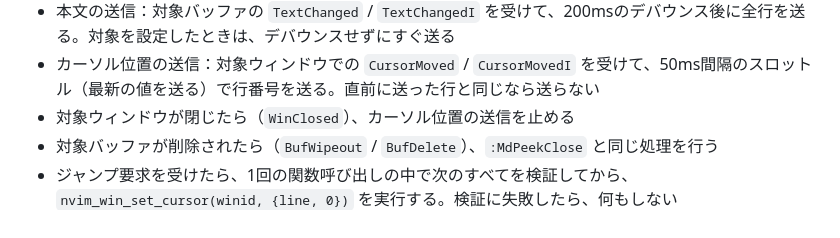
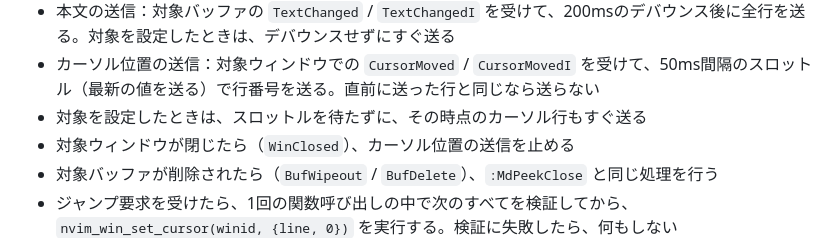
Before and after one commit to tkrkmb/mdpeek, a Markdown page: AGENTS.md, the part around the change. Rendered like a GitHub page.

Commit message:
docs(nvim): state that setting the target also sends the cursor line
Co-Authored-By: Claude Opus 5 <noreply@anthropic.com>
Claude-Session: https://claude.ai/code/session_01Cerqp8tka2BrdX45ns57Ue

```diff
--- a/AGENTS.md
+++ b/AGENTS.md
@@ -109,6 +109,7 @@ DO
 - 本文を送るたびに「版」を1増やす
 - 本文の送信：対象バッファの `TextChanged` / `TextChangedI` を受けて、200msのデバウンス後に全行を送る。対象を設定したときは、デバウンスせずにすぐ送る
 - カーソル位置の送信：対象ウィンドウでの `CursorMoved` / `CursorMovedI` を受けて、50ms間隔のスロットル（最新の値を送る）で行番号を送る。直前に送った行と同じなら送らない
+- 対象を設定したときは、スロットルを待たずに、その時点のカーソル行もすぐ送る
 - 対象ウィンドウが閉じたら（`WinClosed`）、カーソル位置の送信を止める
 - 対象バッファが削除されたら（`BufWipeout` / `BufDelete`）、`:MdPeekClose` と同じ処理を行う
 - ジャンプ要求を受けたら、1回の関数呼び出しの中で次のすべてを検証してから、`nvim_win_set_cursor(winid, {line, 0})` を実行する。検証に失敗したら、何もしない
```
